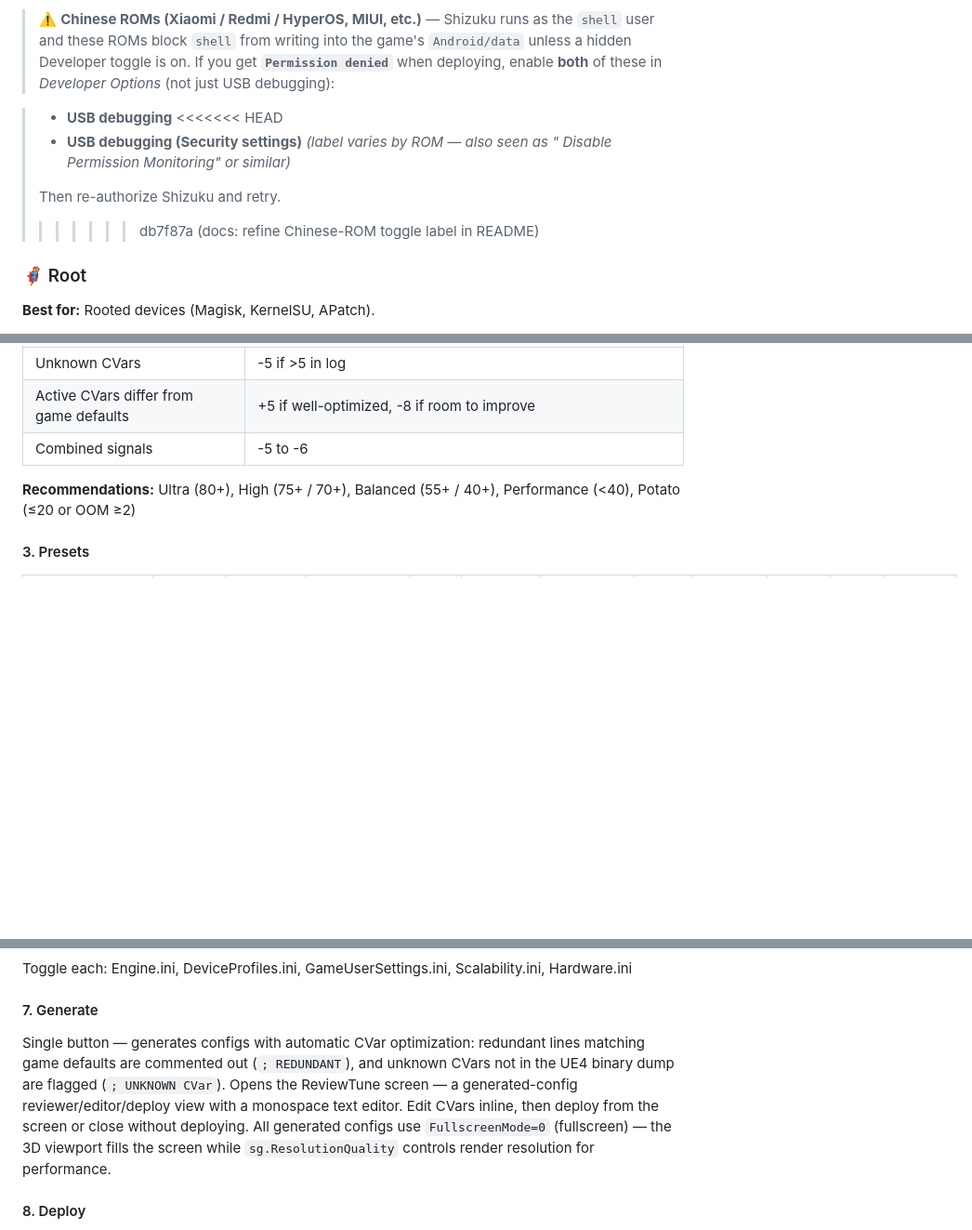
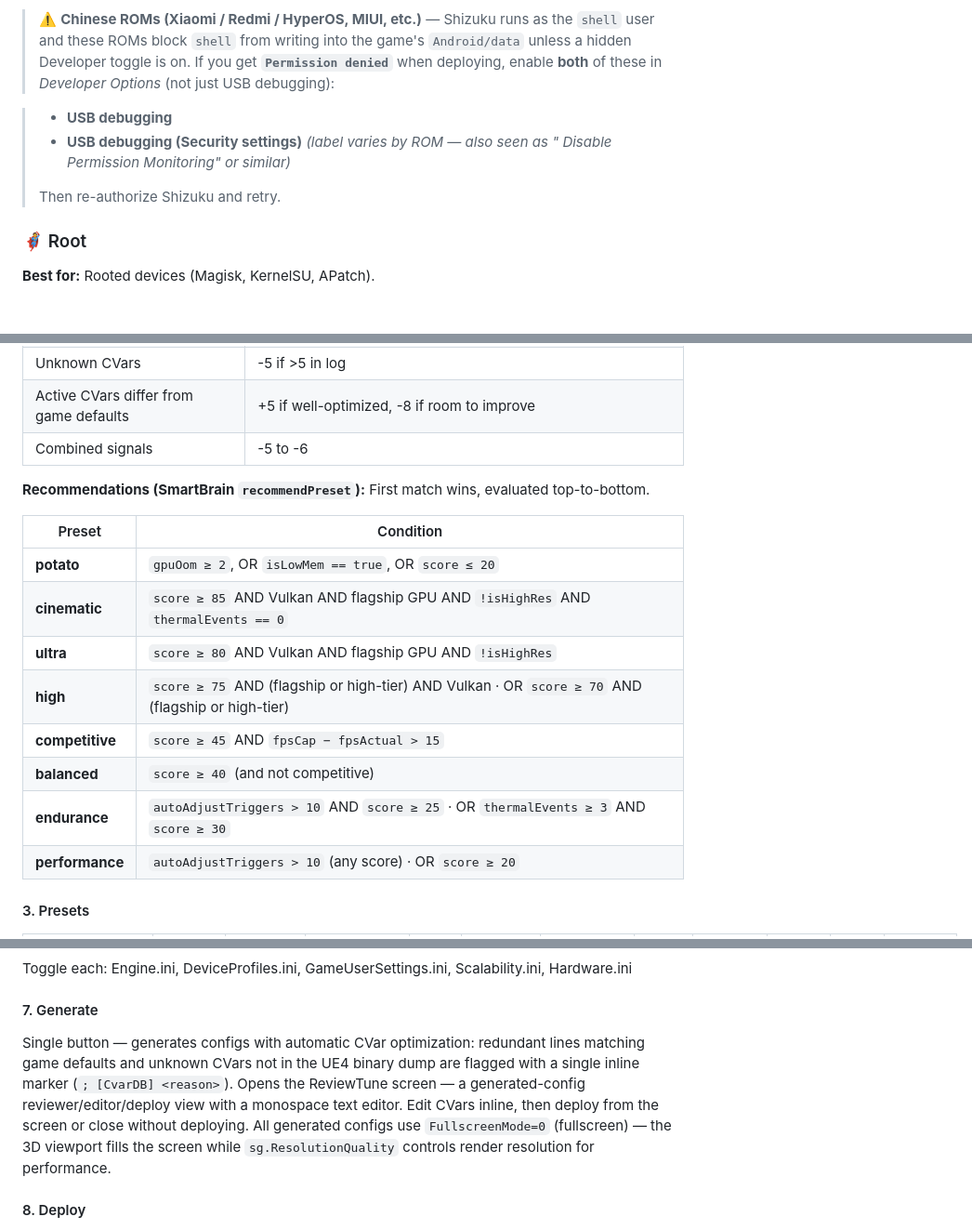
Before and after one commit to B3rr7/WuWa-Config-Android, a Markdown page: README.md, 3 parts joined by grey strips. Shown at 93% size. Rendered like a GitHub page; blank space fills up the shorter version.

Commit message:
docs(readme): fix unresolved merge conflict, refresh stale content
- Remove `<<<<<<< HEAD` / `>>>>>>> db7f7...` markers in Shizuku section
- CVarDB marker is now single `; [CvarDB] <reason>` tag (not `; REDUNDANT` / `; UNKNOWN CVar`)
- Battle Stats: 24hr cache via BattleStatsStore (was 'No cache')
- Preset recommendation table: 8 presets matching actual `SmartBrain.recommendPreset` logic

```diff
--- a/README.md
+++ b/README.md
@@ -121,11 +121,9 @@ If you have multiple devices (USB + wireless): `adb -s 192.168.x.x:5555 usb`
 > ⚠️ **Chinese ROMs (Xiaomi / Redmi / HyperOS, MIUI, etc.)** — Shizuku runs as the `shell` user and these ROMs block `shell` from writing into the game's `Android/data` unless a hidden Developer toggle is on. If you get **`Permission denied`** when deploying, enable **both** of these in *Developer Options* (not just USB debugging):
 
 > - **USB debugging**
-<<<<<<< HEAD
 > - **USB debugging (Security settings)**  *(label varies by ROM — also seen as " Disable Permission Monitoring" or similar)*
 >
 > Then re-authorize Shizuku and retry.
->>>>>>> db7f87a (docs: refine Chinese-ROM toggle label in README)
 
 ### 🦸 Root
 **Best for:** Rooted devices (Magisk, KernelSU, APatch).
@@ -200,7 +198,18 @@ Algorithm evaluates device from 0–100:
 | Active CVars differ from game defaults | +5 if well-optimized, -8 if room to improve |
 | Combined signals | -5 to -6 |
 
-**Recommendations:** Ultra (80+), High (75+ / 70+), Balanced (55+ / 40+), Performance (<40), Potato (≤20 or OOM ≥2)
+**Recommendations (SmartBrain `recommendPreset`):** First match wins, evaluated top-to-bottom.
+
+| Preset | Condition |
+|---|---|
+| **potato** | `gpuOom ≥ 2`, OR `isLowMem == true`, OR `score ≤ 20` |
+| **cinematic** | `score ≥ 85` AND Vulkan AND flagship GPU AND `!isHighRes` AND `thermalEvents == 0` |
+| **ultra** | `score ≥ 80` AND Vulkan AND flagship GPU AND `!isHighRes` |
+| **high** | `score ≥ 75` AND (flagship or high-tier) AND Vulkan · OR `score ≥ 70` AND (flagship or high-tier) |
+| **competitive** | `score ≥ 45` AND `fpsCap − fpsActual > 15` |
+| **balanced** | `score ≥ 40` (and not competitive) |
+| **endurance** | `autoAdjustTriggers > 10` AND `score ≥ 25` · OR `thermalEvents ≥ 3` AND `score ≥ 30` |
+| **performance** | `autoAdjustTriggers > 10` (any score) · OR `score ≥ 20` |
 
 #### 3. Presets
 | Preset | Screen % | Shadow | ShadowRes | SSR | MipBias | Streaming | View Dist | Foliage LOD | Detail | LOD Bias | Grass Cull |
@@ -226,7 +235,7 @@ Overworld / Domain & Tower
 Toggle each: Engine.ini, DeviceProfiles.ini, GameUserSettings.ini, Scalability.ini, Hardware.ini
 
 #### 7. Generate
-Single button — generates configs with automatic CVar optimization: redundant lines matching game defaults are commented out (`; REDUNDANT`), and unknown CVars not in the UE4 binary dump are flagged (`; UNKNOWN CVar`). Opens the ReviewTune screen — a generated-config reviewer/editor/deploy view with a monospace text editor. Edit CVars inline, then deploy from the screen or close without deploying. All generated configs use `FullscreenMode=0` (fullscreen) — the 3D viewport fills the screen while `sg.ResolutionQuality` controls render resolution for performance.
+Single button — generates configs with automatic CVar optimization: redundant lines matching game defaults and unknown CVars not in the UE4 binary dump are flagged with a single inline marker (`; [CvarDB] <reason>`). Opens the ReviewTune screen — a generated-config reviewer/editor/deploy view with a monospace text editor. Edit CVars inline, then deploy from the screen or close without deploying. All generated configs use `FullscreenMode=0` (fullscreen) — the 3D viewport fills the screen while `sg.ResolutionQuality` controls render resolution for performance.
 
 #### 8. Deploy
 Reads device Engine.ini for `[Core.System]` paths, regenerates with edits, pushes to device, refreshes KuroConfigMonitor hashes. Uses **hash snapshot + reconcile** pattern: saves hash file before deploy, compares afterward to detect concurrent game access, always recomputes from actual files. `ModifyCount` is capped at 8 to avoid suspicion. When "Allow restricted CVars" is OFF, forbidden CVars are stripped from all 5 INIs before push. Automatic deploy verification — pulls fresh Client.log, cross-references deployed CVars against engine-recognized ConfigMonitor CVars, shows accept/reject badge with color-coded tag chips: **N redundant** (matches game defaults), **N unknown** (not in UE4 binary dump), **N monitored** (ConfigMonitor-tracked).
```
Also changed, not shown: other parts of README.md (+2 -2 lines).
